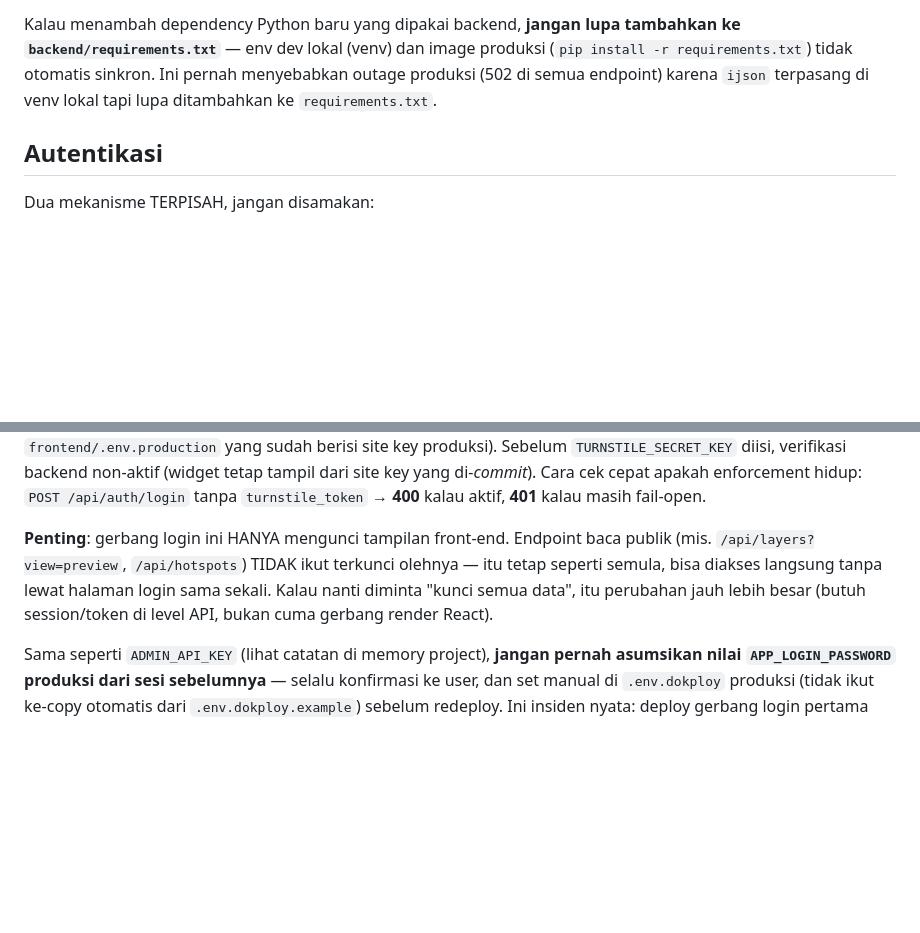
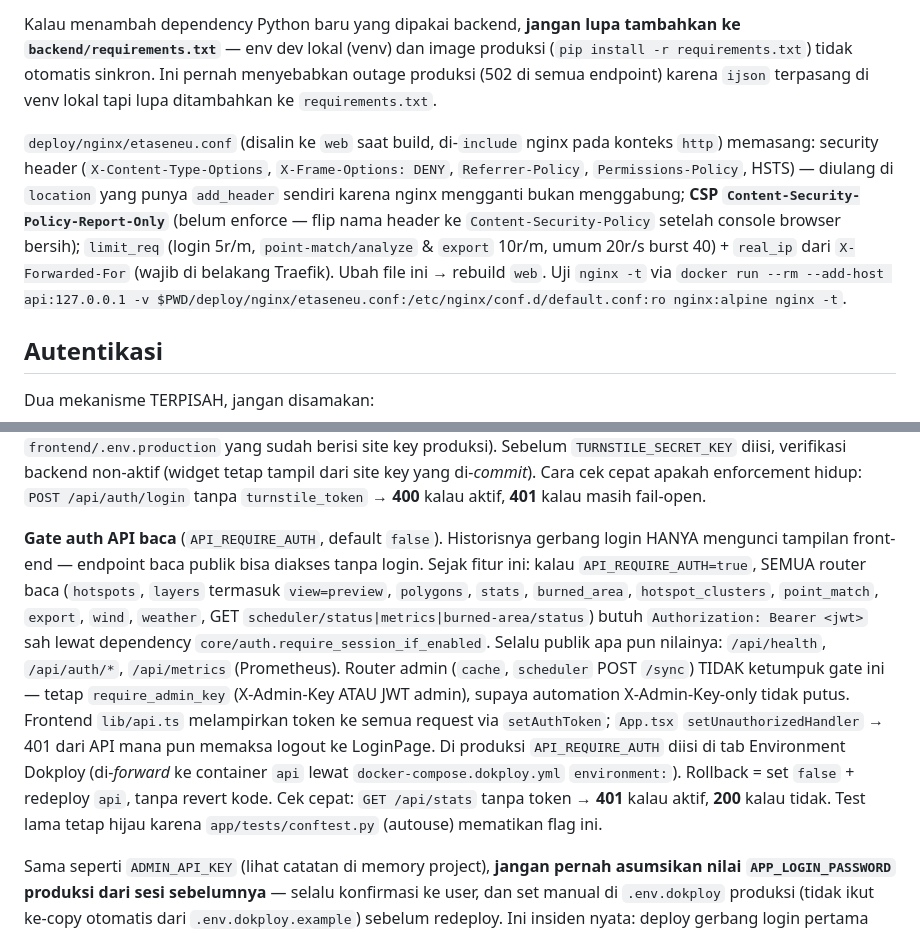
Before and after one commit to ryandshine/etaseneu, a Markdown page: CLAUDE.md, 2 parts joined by grey strips. Rendered like a GitHub page; blank space fills up the shorter version.

Commit message:
docs: dokumentasikan gate API_REQUIRE_AUTH + hardening nginx
Co-Authored-By: Claude Sonnet 5 <noreply@anthropic.com>
Claude-Session: https://claude.ai/code/session_011q12tv9nDAWhmLzqmoKXQF

```diff
--- a/CLAUDE.md
+++ b/CLAUDE.md
@@ -183,6 +183,15 @@ Kalau menambah dependency Python baru yang dipakai backend, **jangan lupa tambah
 requirements.txt`) tidak otomatis sinkron. Ini pernah menyebabkan outage produksi (502 di semua
 endpoint) karena `ijson` terpasang di venv lokal tapi lupa ditambahkan ke `requirements.txt`.
 
+`deploy/nginx/etaseneu.conf` (disalin ke `web` saat build, di-`include` nginx pada konteks `http`)
+memasang: security header (`X-Content-Type-Options`, `X-Frame-Options: DENY`, `Referrer-Policy`,
+`Permissions-Policy`, HSTS) — diulang di `location` yang punya `add_header` sendiri karena nginx
+mengganti bukan menggabung; **CSP `Content-Security-Policy-Report-Only`** (belum enforce — flip nama
+header ke `Content-Security-Policy` setelah console browser bersih); `limit_req` (login 5r/m,
+`point-match/analyze` & `export` 10r/m, umum 20r/s burst 40) + `real_ip` dari `X-Forwarded-For` (wajib
+di belakang Traefik). Ubah file ini → rebuild `web`. Uji `nginx -t` via
+`docker run --rm --add-host api:127.0.0.1 -v $PWD/deploy/nginx/etaseneu.conf:/etc/nginx/conf.d/default.conf:ro nginx:alpine nginx -t`.
+
 ## Autentikasi
 
 Dua mekanisme TERPISAH, jangan disamakan:
@@ -239,10 +248,20 @@ verifikasi backend non-aktif (widget tetap tampil dari site key yang di-*commit*
 apakah enforcement hidup: `POST /api/auth/login` tanpa `turnstile_token` → **400** kalau aktif, **401**
 kalau masih fail-open.
 
-**Penting**: gerbang login ini HANYA mengunci tampilan front-end. Endpoint baca publik (mis.
-`/api/layers?view=preview`, `/api/hotspots`) TIDAK ikut terkunci olehnya — itu tetap seperti semula,
-bisa diakses langsung tanpa lewat halaman login sama sekali. Kalau nanti diminta "kunci semua data",
-itu perubahan jauh lebih besar (butuh session/token di level API, bukan cuma gerbang render React).
+**Gate auth API baca** (`API_REQUIRE_AUTH`, default `false`). Historisnya gerbang login HANYA
+mengunci tampilan front-end — endpoint baca publik bisa diakses tanpa login. Sejak fitur ini: kalau
+`API_REQUIRE_AUTH=true`, SEMUA router baca (`hotspots`, `layers` termasuk `view=preview`, `polygons`,
+`stats`, `burned_area`, `hotspot_clusters`, `point_match`, `export`, `wind`, `weather`, GET
+`scheduler/status|metrics|burned-area/status`) butuh `Authorization: Bearer <jwt>` sah lewat
+dependency `core/auth.require_session_if_enabled`. Selalu publik apa pun nilainya: `/api/health`,
+`/api/auth/*`, `/api/metrics` (Prometheus). Router admin (`cache`, `scheduler` POST `/sync`) TIDAK
+ketumpuk gate ini — tetap `require_admin_key` (X-Admin-Key ATAU JWT admin), supaya automation
+X-Admin-Key-only tidak putus. Frontend `lib/api.ts` melampirkan token ke semua request via
+`setAuthToken`; `App.tsx` `setUnauthorizedHandler` → 401 dari API mana pun memaksa logout ke
+LoginPage. Di produksi `API_REQUIRE_AUTH` diisi di tab Environment Dokploy (di-*forward* ke container
+`api` lewat `docker-compose.dokploy.yml` `environment:`). Rollback = set `false` + redeploy `api`,
+tanpa revert kode. Cek cepat: `GET /api/stats` tanpa token → **401** kalau aktif, **200** kalau tidak.
+Test lama tetap hijau karena `app/tests/conftest.py` (autouse) mematikan flag ini.
 
 Sama seperti `ADMIN_API_KEY` (lihat catatan di memory project), **jangan pernah asumsikan nilai
 `APP_LOGIN_PASSWORD` produksi dari sesi sebelumnya** — selalu konfirmasi ke user, dan set manual di
```
Also changed, not shown: 1 other file.
